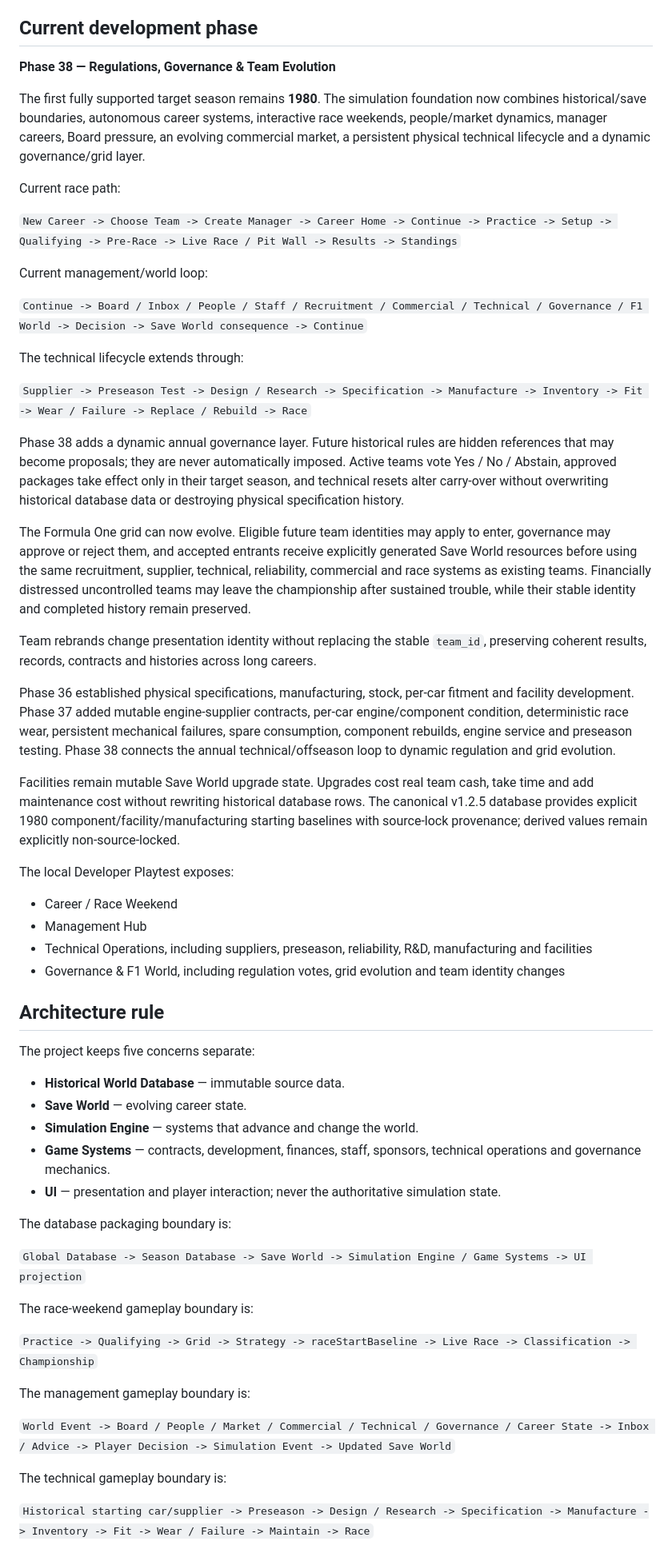
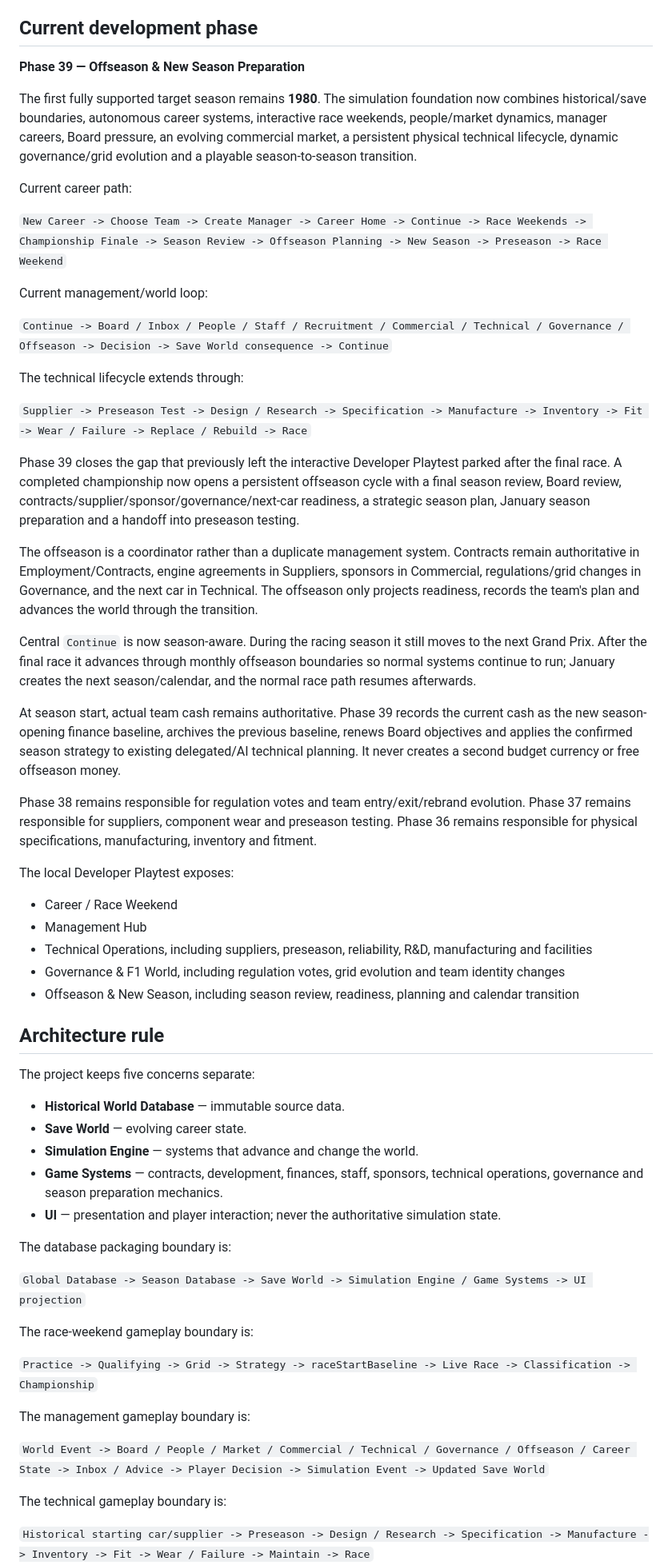
Before and after one commit to nakata5588/F1-Manager-Sim, a Markdown page: README.md, the part around one of its changes. Shown at 80% size. Drawn GitHub-style.

Commit message:
Document Phase 39 as current development phase

```diff
--- a/README.md
+++ b/README.md
@@ -6,31 +6,31 @@ F1 Manager Sim is a long-form Formula One management and world simulation game.
 
 ## Current development phase
 
-**Phase 38 — Regulations, Governance & Team Evolution**
+**Phase 39 — Offseason & New Season Preparation**
 
-The first fully supported target season remains **1980**. The simulation foundation now combines historical/save boundaries, autonomous career systems, interactive race weekends, people/market dynamics, manager careers, Board pressure, an evolving commercial market, a persistent physical technical lifecycle and a dynamic governance/grid layer.
+The first fully supported target season remains **1980**. The simulation foundation now combines historical/save boundaries, autonomous career systems, interactive race weekends, people/market dynamics, manager careers, Board pressure, an evolving commercial market, a persistent physical technical lifecycle, dynamic governance/grid evolution and a playable season-to-season transition.
 
-Current race path:
+Current career path:
 
-`New Career -> Choose Team -> Create Manager -> Career Home -> Continue -> Practice -> Setup -> Qualifying -> Pre-Race -> Live Race / Pit Wall -> Results -> Standings`
+`New Career -> Choose Team -> Create Manager -> Career Home -> Continue -> Race Weekends -> Championship Finale -> Season Review -> Offseason Planning -> New Season -> Preseason -> Race Weekend`
 
 Current management/world loop:
 
-`Continue -> Board / Inbox / People / Staff / Recruitment / Commercial / Technical / Governance / F1 World -> Decision -> Save World consequence -> Continue`
+`Continue -> Board / Inbox / People / Staff / Recruitment / Commercial / Technical / Governance / Offseason -> Decision -> Save World consequence -> Continue`
 
 The technical lifecycle extends through:
 
 `Supplier -> Preseason Test -> Design / Research -> Specification -> Manufacture -> Inventory -> Fit -> Wear / Failure -> Replace / Rebuild -> Race`
 
-Phase 38 adds a dynamic annual governance layer. Future historical rules are hidden references that may become proposals; they are never automatically imposed. Active teams vote Yes / No / Abstain, approved packages take effect only in their target season, and technical resets alter carry-over without overwriting historical database data or destroying physical specification history.
+Phase 39 closes the gap that previously left the interactive Developer Playtest parked after the final race. A completed championship now opens a persistent offseason cycle with a final season review, Board review, contracts/supplier/sponsor/governance/next-car readiness, a strategic season plan, January season preparation and a handoff into preseason testing.
 
-The Formula One grid can now evolve. Eligible future team identities may apply to enter, governance may approve or reject them, and accepted entrants receive explicitly generated Save World resources before using the same recruitment, supplier, technical, reliability, commercial and race systems as existing teams. Financially distressed uncontrolled teams may leave the championship after sustained trouble, while their stable identity and completed history remain preserved.
+The offseason is a coordinator rather than a duplicate management system. Contracts remain authoritative in Employment/Contracts, engine agreements in Suppliers, sponsors in Commercial, regulations/grid changes in Governance, and the next car in Technical. The offseason only projects readiness, records the team's plan and advances the world through the transition.
 
-Team rebrands change presentation identity without replacing the stable `team_id`, preserving coherent results, records, contracts and histories across long careers.
+Central `Continue` is now season-aware. During the racing season it still moves to the next Grand Prix. After the final race it advances through monthly offseason boundaries so normal systems continue to run; January creates the next season/calendar, and the normal race path resumes afterwards.
 
-Phase 36 established physical specifications, manufacturing, stock, per-car fitment and facility development. Phase 37 added mutable engine-supplier contracts, per-car engine/component condition, deterministic race wear, persistent mechanical failures, spare consumption, component rebuilds, engine service and preseason testing. Phase 38 connects the annual technical/offseason loop to dynamic regulation and grid evolution.
+At season start, actual team cash remains authoritative. Phase 39 records the current cash as the new season-opening finance baseline, archives the previous baseline, renews Board objectives and applies the confirmed season strategy to existing delegated/AI technical planning. It never creates a second budget currency or free offseason money.
 
-Facilities remain mutable Save World upgrade state. Upgrades cost real team cash, take time and add maintenance cost without rewriting historical database rows. The canonical v1.2.5 database provides explicit 1980 component/facility/manufacturing starting baselines with source-lock provenance; derived values remain explicitly non-source-locked.
+Phase 38 remains responsible for regulation votes and team entry/exit/rebrand evolution. Phase 37 remains responsible for suppliers, component wear and preseason testing. Phase 36 remains responsible for physical specifications, manufacturing, inventory and fitment.
 
 The local Developer Playtest exposes:
 
@@ -38,6 +38,7 @@ The local Developer Playtest exposes:
 - Management Hub
 - Technical Operations, including suppliers, preseason, reliability, R&D, manufacturing and facilities
 - Governance & F1 World, including regulation votes, grid evolution and team identity changes
+- Offseason & New Season, including season review, readiness, planning and calendar transition
 
 ## Architecture rule
 
@@ -46,7 +47,7 @@ The project keeps five concerns separate:
 - **Historical World Database** — immutable source data.
 - **Save World** — evolving career state.
 - **Simulation Engine** — systems that advance and change the world.
-- **Game Systems** — contracts, development, finances, staff, sponsors, technical operations and governance mechanics.
+- **Game Systems** — contracts, development, finances, staff, sponsors, technical operations, governance and season preparation mechanics.
 - **UI** — presentation and player interaction; never the authoritative simulation state.
 
 The database packaging boundary is:
@@ -59,7 +60,7 @@ The race-weekend gameplay boundary is:
 
 The management gameplay boundary is:
 
-`World Event -> Board / People / Market / Commercial / Technical / Governance / Career State -> Inbox / Advice -> Player Decision -> Simulation Event -> Updated Save World`
+`World Event -> Board / People / Market / Commercial / Technical / Governance / Offseason / Career State -> Inbox / Advice -> Player Decision -> Simulation Event -> Updated Save World`
 
 The technical gameplay boundary is:
 
```
Also changed, not shown: other parts of README.md (+7 -1 lines).
